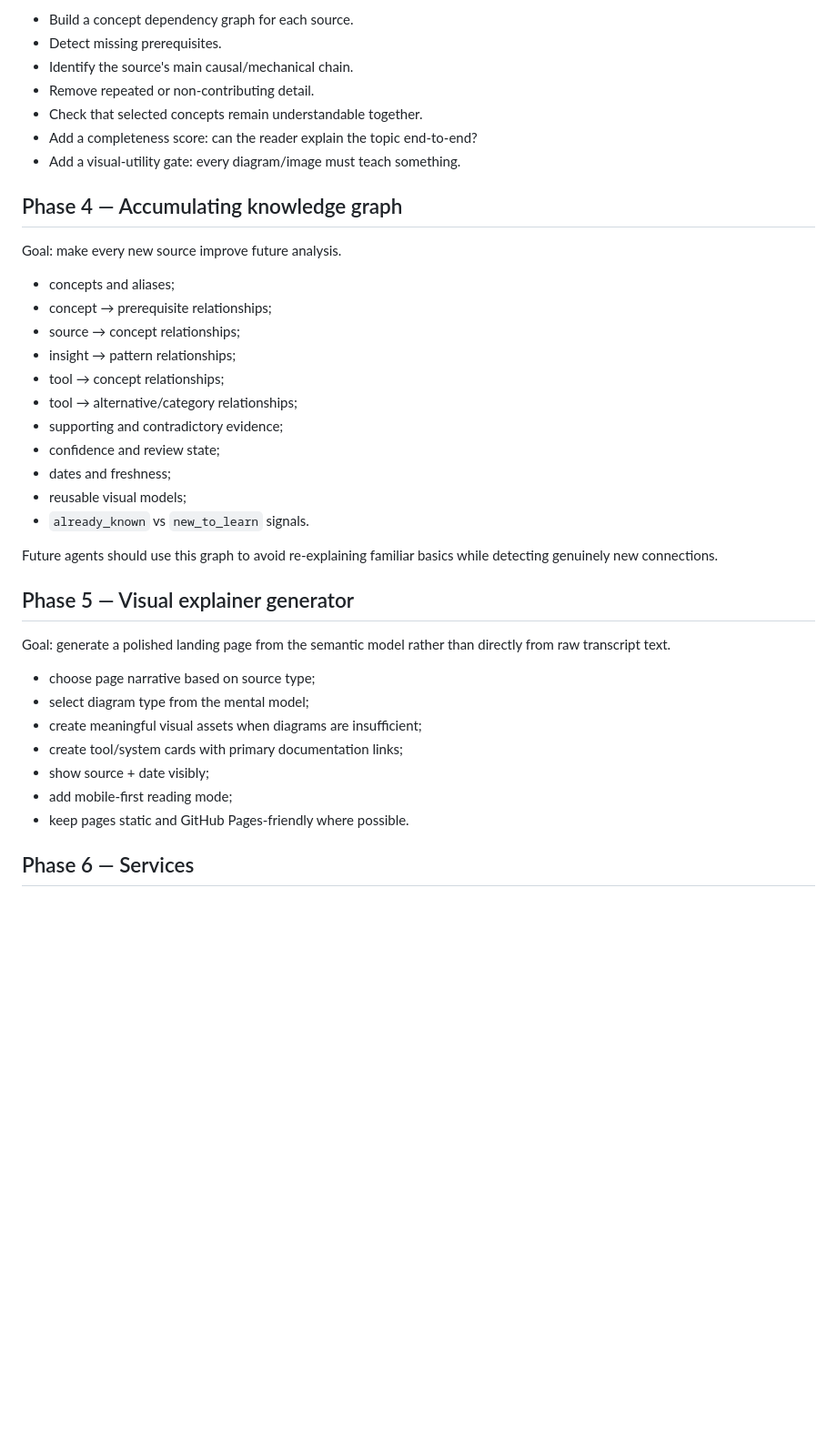
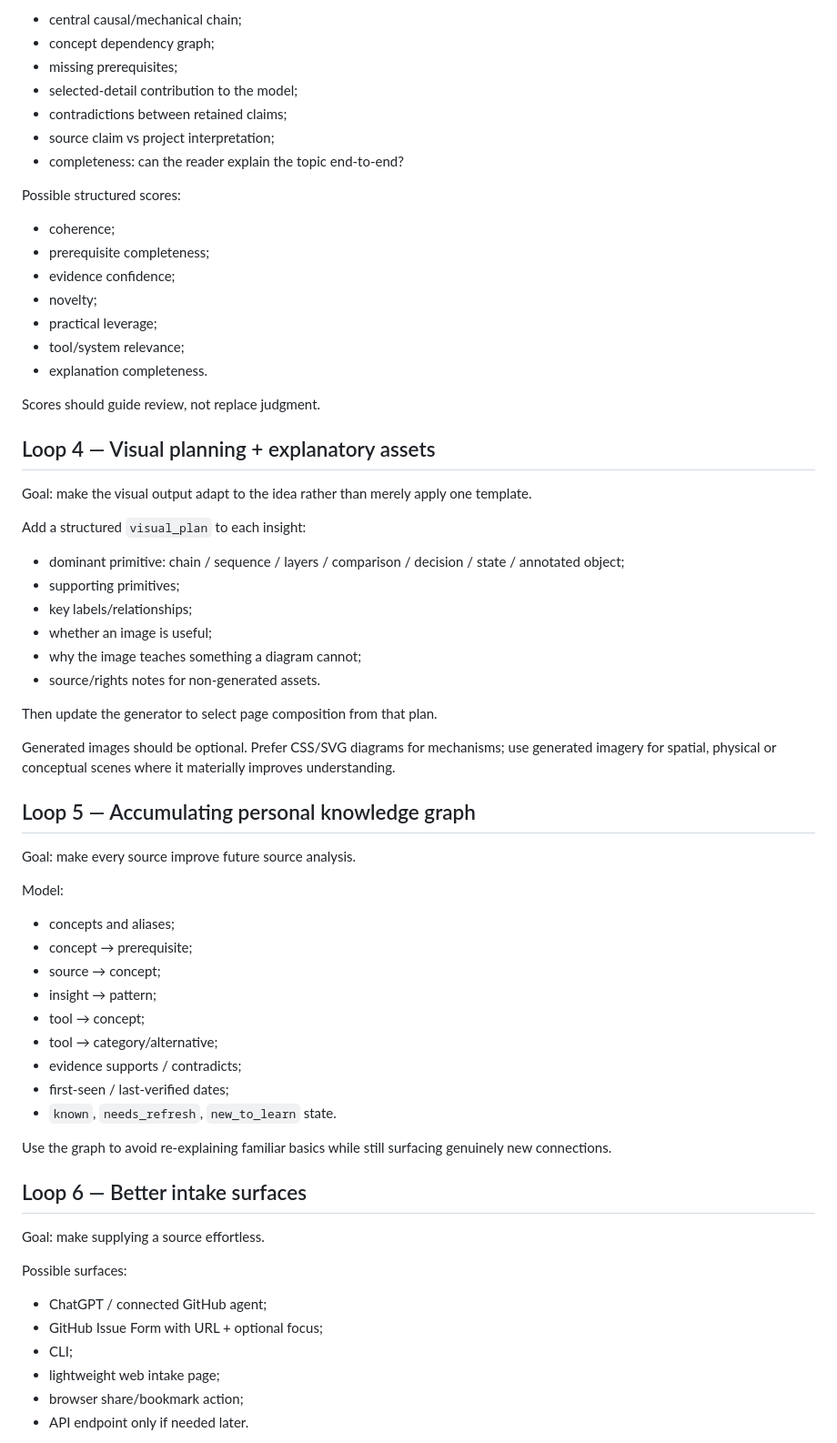
Before and after one commit to dkharlanau/signal-to-insight, a Markdown page: ROADMAP.md, the part around one of its changes. Shown at 91% size. GitHub-like rendering; blank space fills up the shorter version.

Commit message:
docs: reset roadmap after core MVP completion

```diff
--- a/ROADMAP.md
+++ b/ROADMAP.md
@@ -64,41 +83,69 @@ Goal: prevent the common failure mode of producing disconnected bullet points.
 
-- Build a concept dependency graph for each source.
-- Detect missing prerequisites.
-- Identify the source's main causal/mechanical chain.
-- Remove repeated or non-contributing detail.
-- Check that selected concepts remain understandable together.
-- Add a completeness score: can the reader explain the topic end-to-end?
-- Add a visual-utility gate: every diagram/image must teach something.
+- central causal/mechanical chain;
+- concept dependency graph;
+- missing prerequisites;
+- selected-detail contribution to the model;
+- contradictions between retained claims;
+- source claim vs project interpretation;
+- completeness: can the reader explain the topic end-to-end?
 
-## Phase 4 — Accumulating knowledge graph
+Possible structured scores:
 
-Goal: make every new source improve future analysis.
+- coherence;
+- prerequisite completeness;
+- evidence confidence;
+- novelty;
+- practical leverage;
+- tool/system relevance;
+- explanation completeness.
+
+Scores should guide review, not replace judgment.
+
+## Loop 4 — Visual planning + explanatory assets
+
+Goal: make the visual output adapt to the idea rather than merely apply one template.
+
+Add a structured `visual_plan` to each insight:
+
+- dominant primitive: chain / sequence / layers / comparison / decision / state / annotated object;
+- supporting primitives;
+- key labels/relationships;
+- whether an image is useful;
+- why the image teaches something a diagram cannot;
+- source/rights notes for non-generated assets.
+
+Then update the generator to select page composition from that plan.
+
+Generated images should be optional. Prefer CSS/SVG diagrams for mechanisms; use generated imagery for spatial, physical or conceptual scenes where it materially improves understanding.
+
+## Loop 5 — Accumulating personal knowledge graph
+
+Goal: make every source improve future source analysis.
+
+Model:
 
 - concepts and aliases;
-- concept → prerequisite relationships;
-- source → concept relationships;
-- insight → pattern relationships;
-- tool → concept relationships;
-- tool → alternative/category relationships;
-- supporting and contradictory evidence;
-- confidence and review state;
-- dates and freshness;
-- reusable visual models;
-- `already_known` vs `new_to_learn` signals.
+- concept → prerequisite;
+- source → concept;
+- insight → pattern;
+- tool → concept;
+- tool → category/alternative;
+- evidence supports / contradicts;
+- first-seen / last-verified dates;
+- `known`, `needs_refresh`, `new_to_learn` state.
 
-Future agents should use this graph to avoid re-explaining familiar basics while detecting genuinely new connections.
+Use the graph to avoid re-explaining familiar basics while still surfacing genuinely new connections.
 
-## Phase 5 — Visual explainer generator
+## Loop 6 — Better intake surfaces
 
-Goal: generate a polished landing page from the semantic model rather than directly from raw transcript text.
+Goal: make supplying a source effortless.
 
-- choose page narrative based on source type;
-- select diagram type from the mental model;
-- create meaningful visual assets when diagrams are insufficient;
-- create tool/system cards with primary documentation links;
-- show source + date visibly;
-- add mobile-first reading mode;
-- keep pages static and GitHub Pages-friendly where possible.
+Possible surfaces:
 
-## Phase 6 — Services
+- ChatGPT / connected GitHub agent;
+- GitHub Issue Form with URL + optional focus;
+- CLI;
+- lightweight web intake page;
+- browser share/bookmark action;
+- API endpoint only if needed later.
 
```
Also changed, not shown: other parts of ROADMAP.md (+116 -61 lines).
